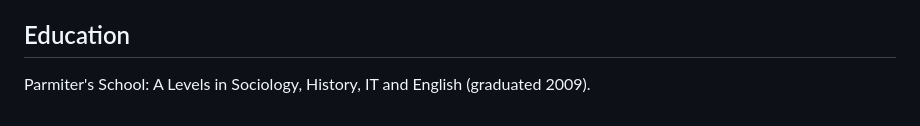
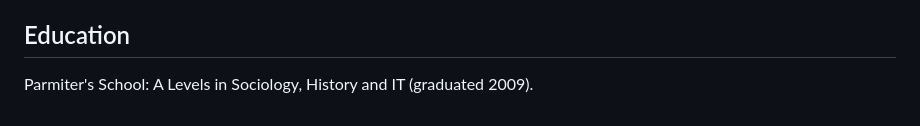
Before and after one commit to tjtharrison/README.md, a Markdown page: README.md, the part around the change. Drawn GitHub-style.

Commit message:
chore: Correct A levels

```diff
--- a/README.md
+++ b/README.md
@@ -90,4 +90,4 @@
 
 ## Education
 
-Parmiter's School: A Levels in Sociology, History, IT and English (graduated 2009).
+Parmiter's School: A Levels in Sociology, History and IT (graduated 2009).
```
